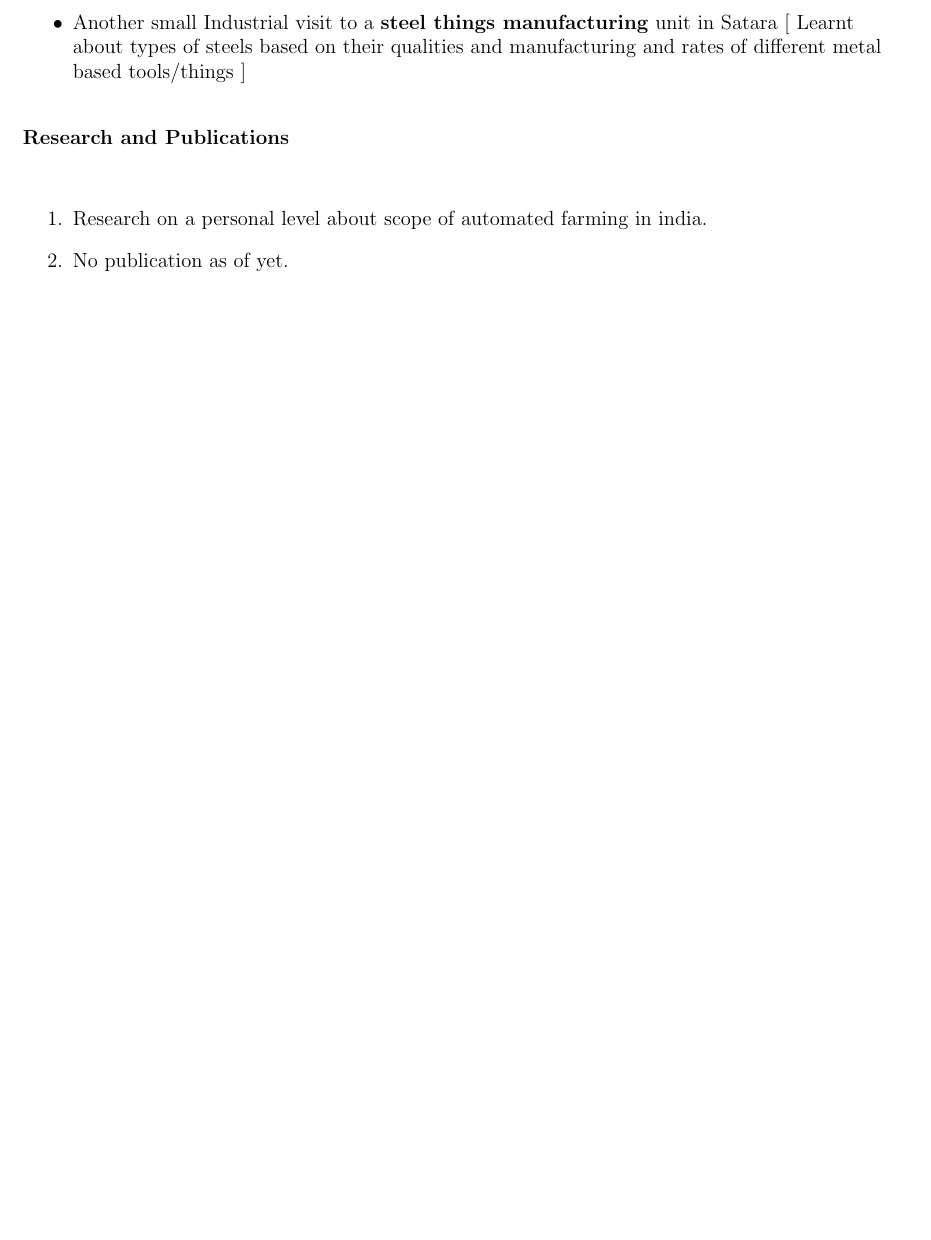
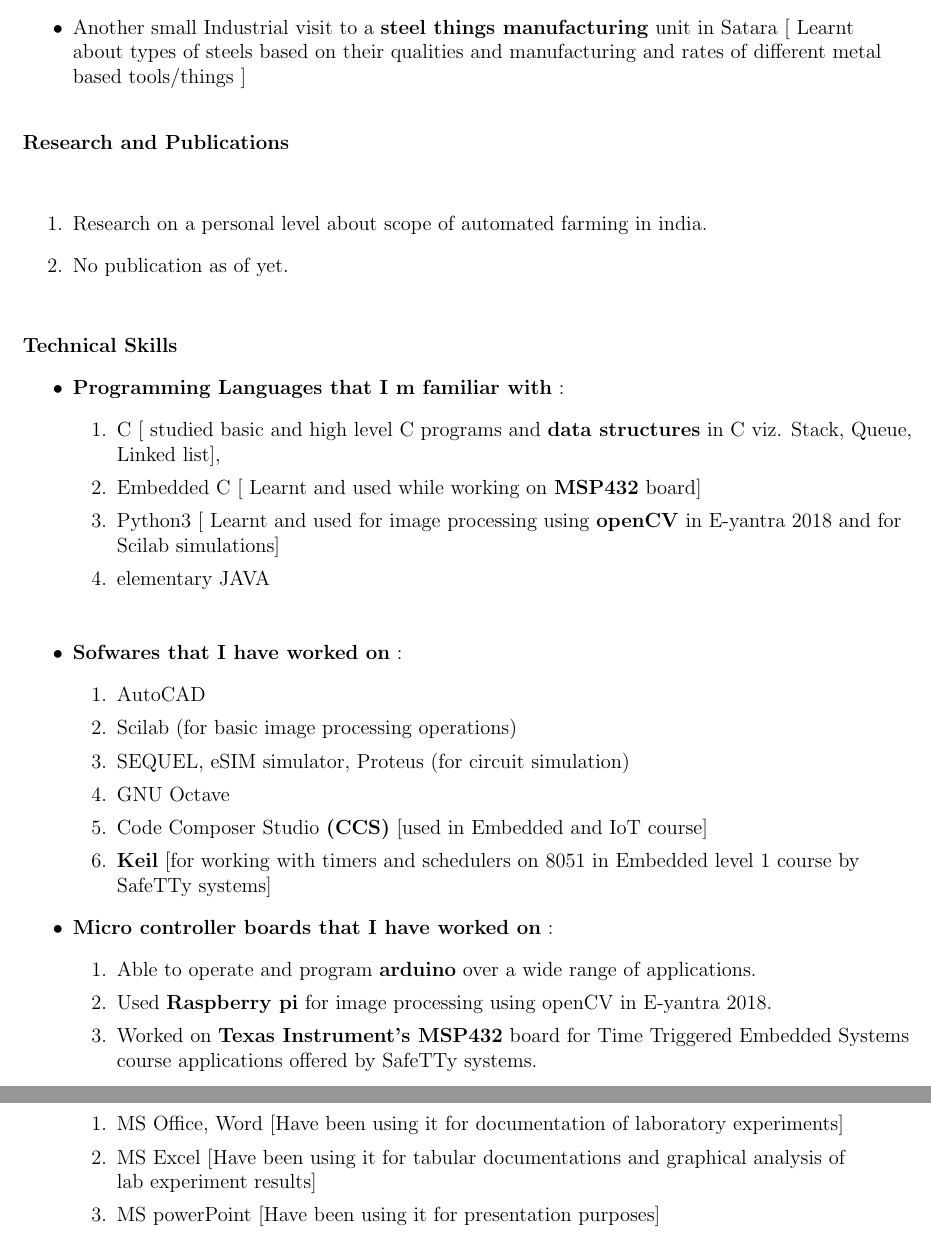
Before and after one commit to pritam105/PritamAnandMane_Resume, a LaTeX CV (MyResume.tex): part of page 2 of 2 before the commit and two parts of pages 2 and 3 of 3 after it, the two joined at a grey line, cut so that both start at the same text, the shorter picture padded with empty space. Compiled offline with pdfLaTeX.

Commit message:
Added about my technical skills

```diff
--- a/MyResume.tex
+++ b/MyResume.tex
@@ -80,3 +80,36 @@
 	\item Research on a personal level about scope of automated farming in india.
 	\item No publication as of yet.
 \end{enumerate}
+
+\vspace{7mm}
+\textbf{Technical Skills}
+\begin{itemize}
+	\item \textbf{Programming Languages that I m familiar with} :
+	\begin{enumerate}
+		\item C [ studied basic and high level C programs and \textbf{data structures} in C viz. Stack, Queue, Linked list],
+		\item Embedded C [ Learnt and used while working on \textbf{MSP432} board]
+		\item Python3 [ Learnt and used for image processing using \textbf{openCV} in E-yantra 2018 and for \\ Scilab simulations]
+		\item elementary JAVA
+	\end{enumerate}
+	\vspace{5mm}
+	\item \textbf{Sofwares that I have worked on} :
+	\begin{enumerate}
+		\item AutoCAD
+		\item Scilab (for basic image processing operations)
+		\item SEQUEL, eSIM simulator, Proteus (for circuit simulation)
+		\item GNU Octave
+		\item Code Composer Studio \textbf{(CCS)} [used in Embedded and IoT course]
+		\item \textbf{Keil} [for working with timers and schedulers on 8051 in Embedded level 1 course by \\ SafeTTy systems]
+	\end{enumerate}
+	\item \textbf{Micro controller boards that I have worked on} :
+	\begin{enumerate}
+		\item Able to operate and program \textbf{arduino} over a wide range of applications.
+		\item Used \textbf{Raspberry pi} for image processing using openCV in E-yantra 2018.
+		\item Worked on \textbf{Texas Instrument's MSP432} board for Time Triggered Embedded Systems \\course applications offered by SafeTTy systems.
+	\end{enumerate}
+	\vspace{10mm}
+	\item \textbf{Microsoft Applications }:
+	\begin{enumerate}
+		\item MS Office, Word [Have been using it for documentation of laboratory experiments]
+		\item MS Excel [Have been using it for tabular documentations and graphical analysis of\\ lab experiment results]
+		\item MS powerPoint [Have been using it for presentation purposes]
```
Also changed, not shown: MyResume.pdf, MyResume.tex (4 more changed lines), 2 other files.
